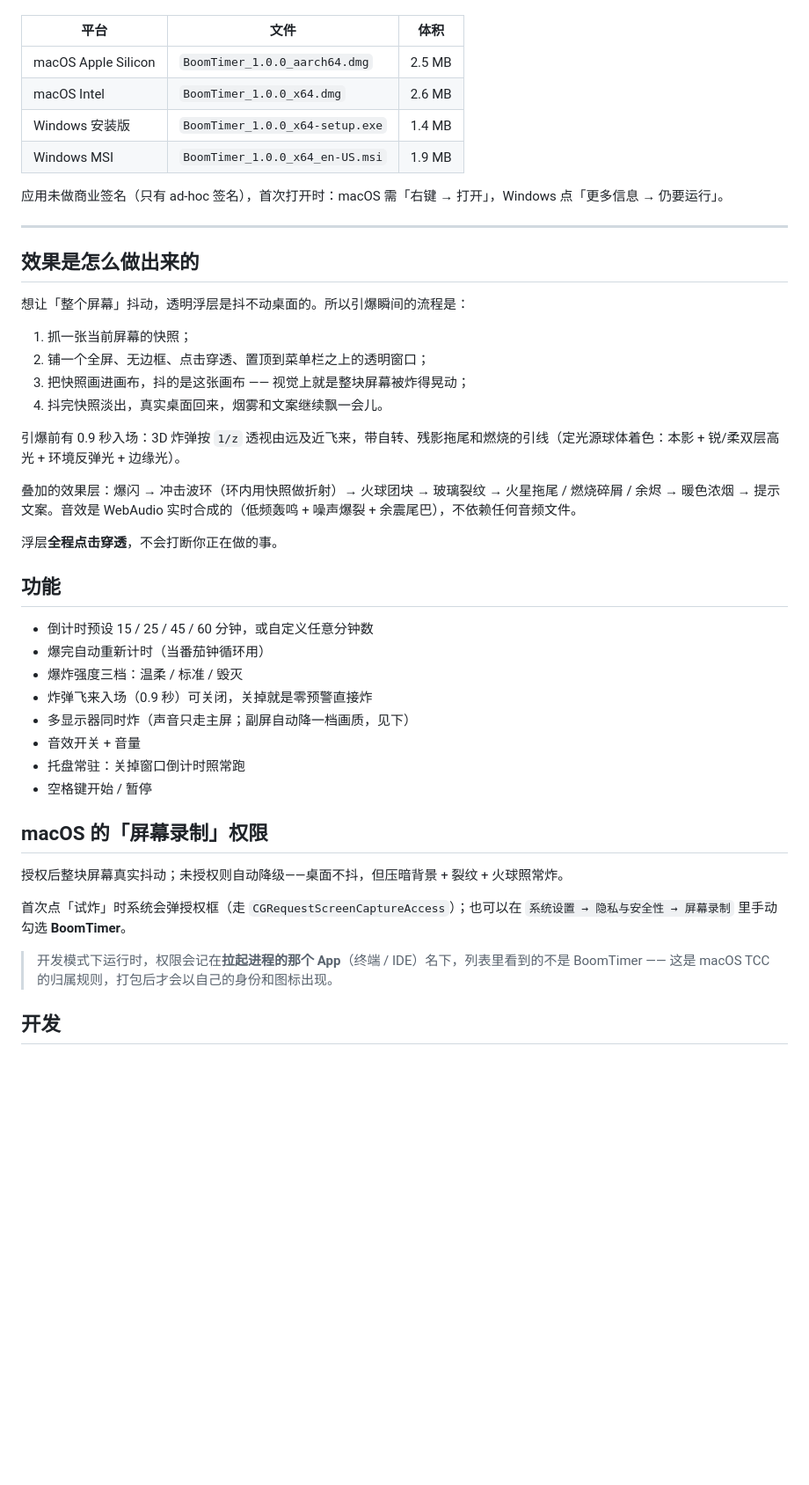
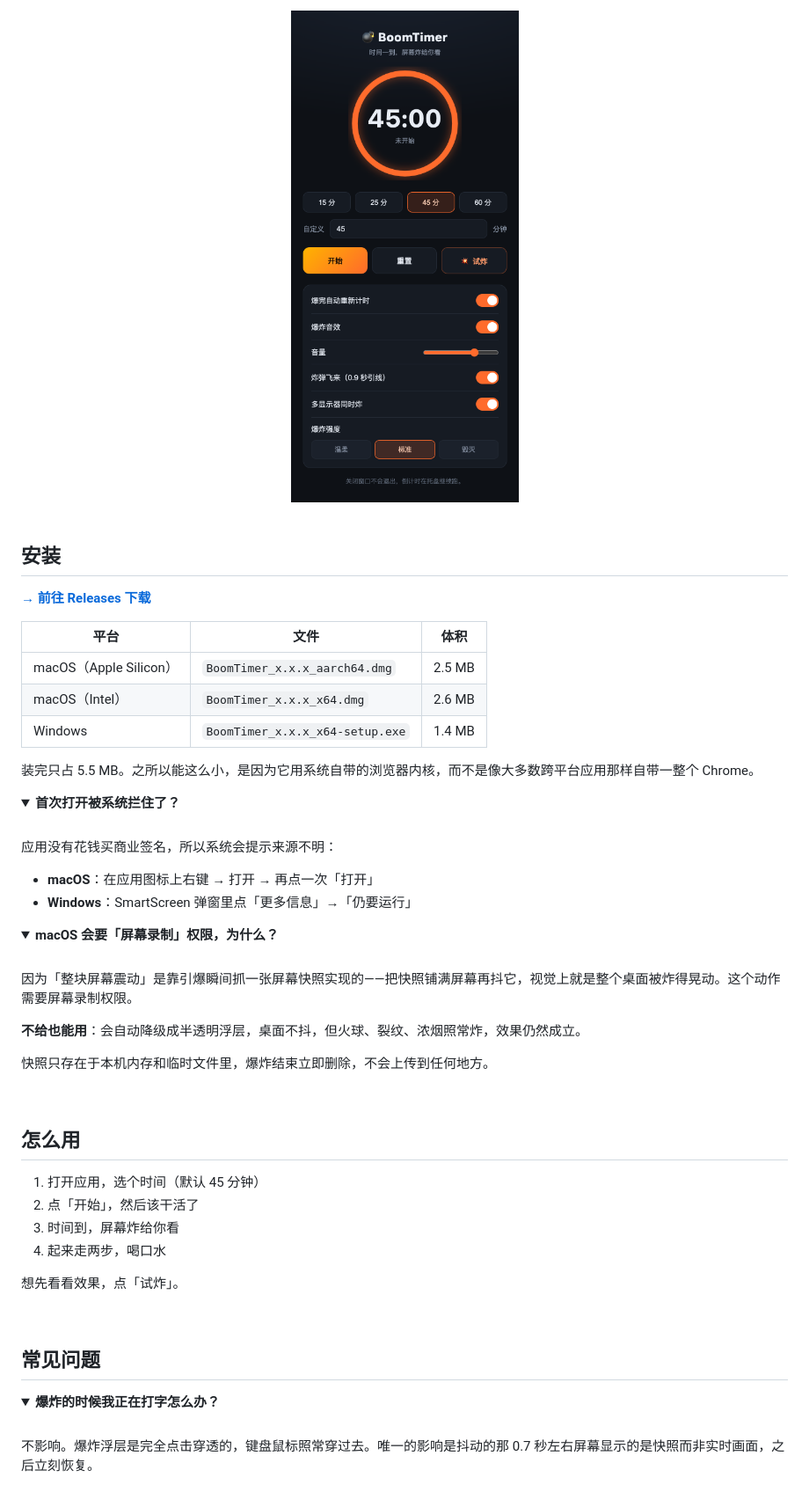
Before and after one commit to Suzzt/boom-timer, a Markdown page: README.md, the part around one of its changes. Shown at 88% size. GitHub-like rendering; pictures changed too: assets/shot-ui.png (added); folded sections open; blank space fills up the shorter version.

```diff
--- a/README.md
+++ b/README.md
@@ -10,47 +65,64 @@ macOS 与 Windows 双端。
+<div align="center">
+<img src="assets/shot-ui.png" width="380" alt="控制台界面" />
+</div>
+
+<br>
+
+## 安装
+
+**[→ 前往 Releases 下载](https://github.com/Suzzt/boom-timer/releases/latest)**
 
 | 平台 | 文件 | 体积 |
 | --- | --- | --- |
-| macOS Apple Silicon | `BoomTimer_1.0.0_aarch64.dmg` | 2.5 MB |
-| macOS Intel | `BoomTimer_1.0.0_x64.dmg` | 2.6 MB |
-| Windows 安装版 | `BoomTimer_1.0.0_x64-setup.exe` | 1.4 MB |
-| Windows MSI | `BoomTimer_1.0.0_x64_en-US.msi` | 1.9 MB |
+| macOS（Apple Silicon） | `BoomTimer_x.x.x_aarch64.dmg` | 2.5 MB |
+| macOS（Intel） | `BoomTimer_x.x.x_x64.dmg` | 2.6 MB |
+| Windows | `BoomTimer_x.x.x_x64-setup.exe` | 1.4 MB |
 
-应用未做商业签名（只有 ad-hoc 签名），首次打开时：macOS 需「右键 → 打开」，Windows 点「更多信息 → 仍要运行」。
+装完只占 5.5 MB。之所以能这么小，是因为它用系统自带的浏览器内核，而不是像大多数跨平台应用那样自带一整个 Chrome。
 
----
+<details>
+<summary><b>首次打开被系统拦住了？</b></summary>
 
-## 效果是怎么做出来的
+<br>
 
-想让「整个屏幕」抖动，透明浮层是抖不动桌面的。所以引爆瞬间的流程是：
+应用没有花钱买商业签名，所以系统会提示来源不明：
 
-1. 抓一张当前屏幕的快照；
-2. 铺一个全屏、无边框、点击穿透、置顶到菜单栏之上的透明窗口；
-3. 把快照画进画布，抖的是这张画布 —— 视觉上就是整块屏幕被炸得晃动；
-4. 抖完快照淡出，真实桌面回来，烟雾和文案继续飘一会儿。
+- **macOS**：在应用图标上右键 → 打开 → 再点一次「打开」
+- **Windows**：SmartScreen 弹窗里点「更多信息」→「仍要运行」
 
-引爆前有 0.9 秒入场：3D 炸弹按 `1/z` 透视由远及近飞来，带自转、残影拖尾和燃烧的引线（定光源球体着色：本影 + 锐/柔双层高光 + 环境反弹光 + 边缘光）。
+</details>
 
-叠加的效果层：爆闪 → 冲击波环（环内用快照做折射）→ 火球团块 → 玻璃裂纹 → 火星拖尾 / 燃烧碎屑 / 余烬 → 暖色浓烟 → 提示文案。音效是 WebAudio 实时合成的（低频轰鸣 + 噪声爆裂 + 余震尾巴），不依赖任何音频文件。
+<details>
+<summary><b>macOS 会要「屏幕录制」权限，为什么？</b></summary>
 
-浮层**全程点击穿透**，不会打断你正在做的事。
+<br>
 
-## 功能
+因为「整块屏幕震动」是靠引爆瞬间抓一张屏幕快照实现的——把快照铺满屏幕再抖它，视觉上就是整个桌面被炸得晃动。这个动作需要屏幕录制权限。
 
-- 倒计时预设 15 / 25 / 45 / 60 分钟，或自定义任意分钟数
-- 爆完自动重新计时（当番茄钟循环用）
-- 爆炸强度三档：温柔 / 标准 / 毁灭
-- 炸弹飞来入场（0.9 秒）可关闭，关掉就是零预警直接炸
-- 多显示器同时炸（声音只走主屏；副屏自动降一档画质，见下）
-- 音效开关 + 音量
-- 托盘常驻：关掉窗口倒计时照常跑
-- 空格键开始 / 暂停
+**不给也能用**：会自动降级成半透明浮层，桌面不抖，但火球、裂纹、浓烟照常炸，效果仍然成立。
 
-## macOS 的「屏幕录制」权限
+快照只存在于本机内存和临时文件里，爆炸结束立即删除，不会上传到任何地方。
 
-授权后整块屏幕真实抖动；未授权则自动降级——桌面不抖，但压暗背景 + 裂纹 + 火球照常炸。
+</details>
 
-首次点「试炸」时系统会弹授权框（走 `CGRequestScreenCaptureAccess`）；也可以在 `系统设置 → 隐私与安全性 → 屏幕录制` 里手动勾选 **BoomTimer**。
+<br>
 
-> 开发模式下运行时，权限会记在**拉起进程的那个 App**（终端 / IDE）名下，列表里看到的不是 BoomTimer —— 这是 macOS TCC 的归属规则，打包后才会以自己的身份和图标出现。
+## 怎么用
 
-## 开发
+1. 打开应用，选个时间（默认 45 分钟）
+2. 点「开始」，然后该干活了
+3. 时间到，屏幕炸给你看
+4. 起来走两步，喝口水
+
+想先看看效果，点「试炸」。
+
+<br>
+
+## 常见问题
+
+<details>
+<summary><b>爆炸的时候我正在打字怎么办？</b></summary>
+<br>
+不影响。爆炸浮层是完全点击穿透的，键盘鼠标照常穿过去。唯一的影响是抖动的那 0.7 秒左右屏幕显示的是快照而非实时画面，之后立刻恢复。
+</details>
+
```
Also changed, not shown: other parts of README.md (+102 -66 lines), docs/NOTES.md (added, +154 -0 lines), assets/icon.png (added), assets/shot-aftermath.jpg (added), assets/shot-boom.jpg (added), assets/shot-incoming.jpg (added), 4 other files.
